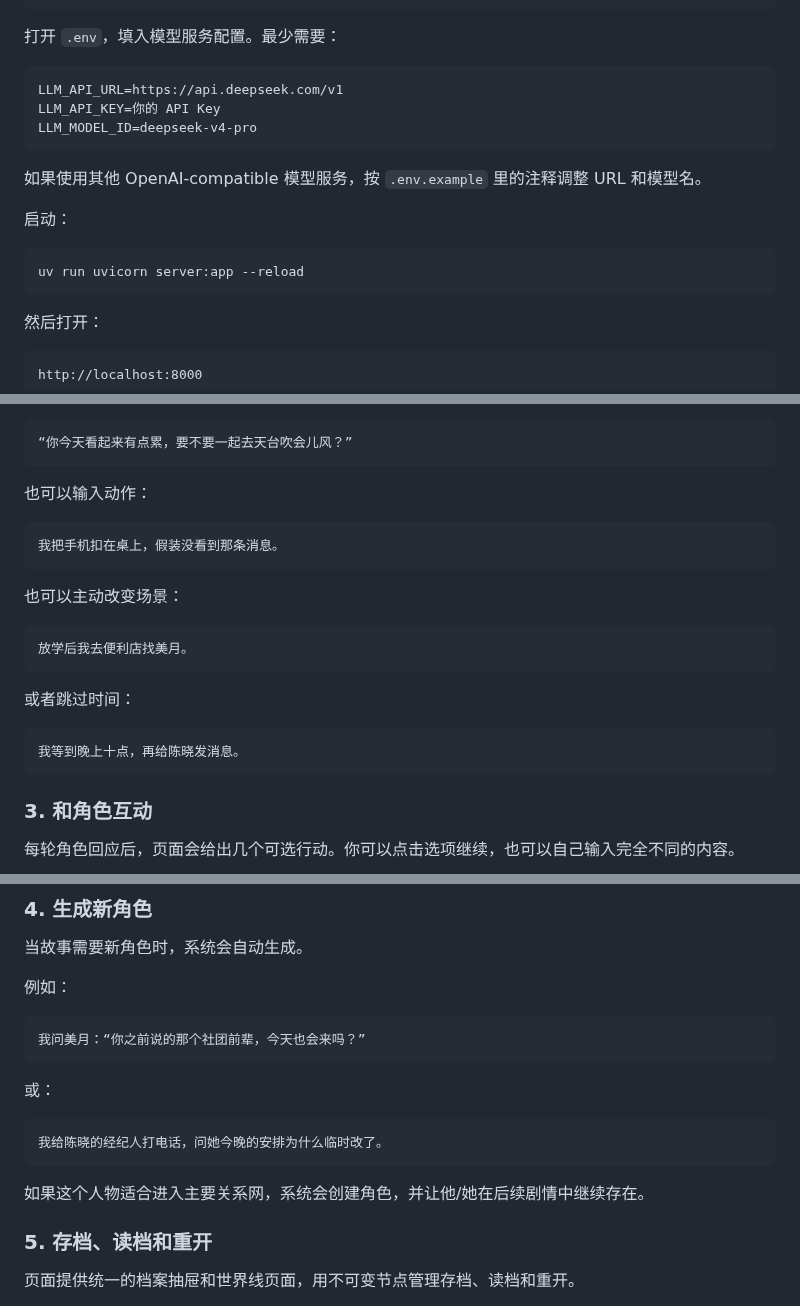
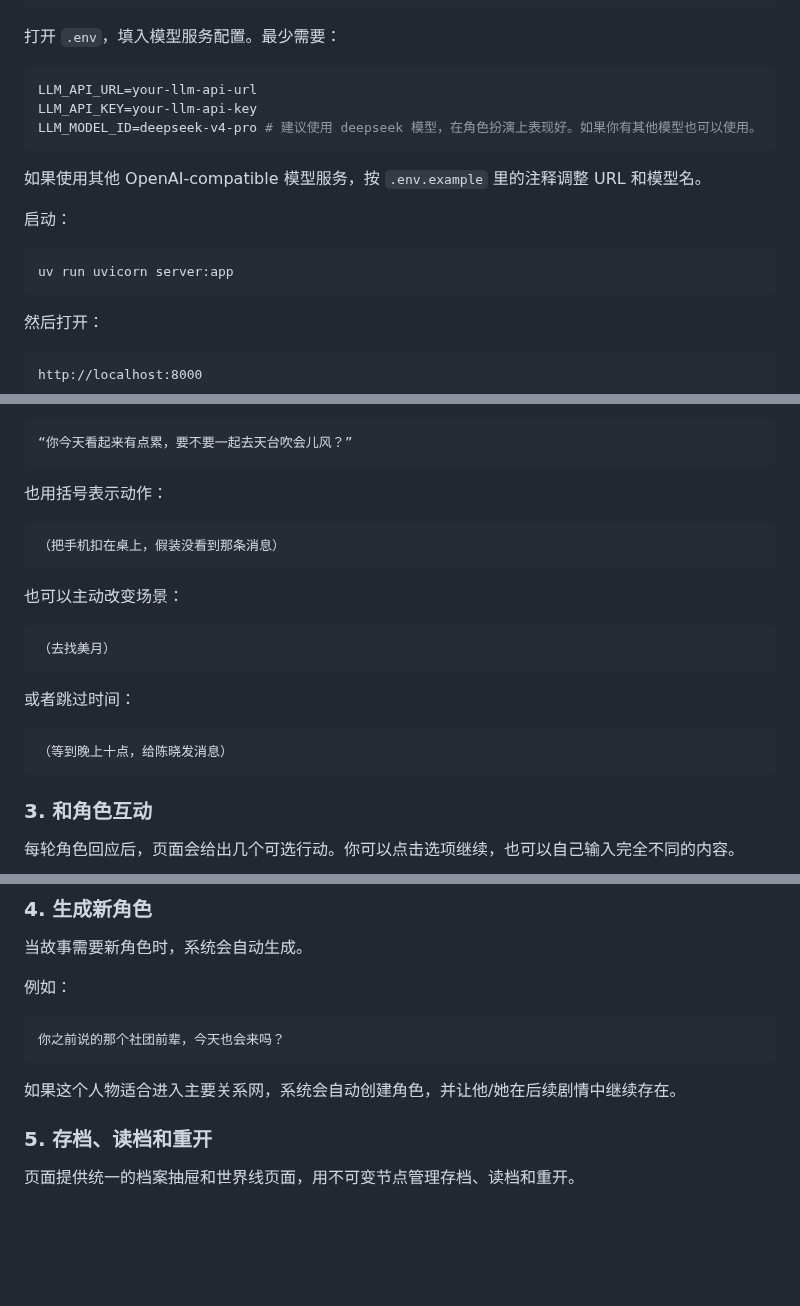
Before and after one commit to Zer0Drv/AgentGal, a Markdown page: README.md, 3 parts joined by grey strips. GitHub-like rendering; blank space fills up the shorter version.

Commit message:
docs(readme): 更新启动与输入示例 / refresh setup examples
README 的快速开始示例现在使用占位 API 配置，并去掉开发热重载参数，避免把本地开发习惯写成默认启动方式。玩法示例也统一为更清晰的对白与括号动作格式。

The quick-start README examples now use placeholder API settings and remove the dev reload flag so local development habits are not presented as the default launch path. Gameplay examples were also tightened around clearer dialogue and parenthesized action input.

- 将 LLM 配置改成占位值并补充模型建议 / Replaced concrete LLM settings with placeholders and a model recommendation
- 将启动命令改为常规 uvicorn 启动 / Changed the startup command to the regular uvicorn invocation
- 统一玩家输入示例的对白、动作和场景表达 / Standardized player input examples for dialogue, actions, and scene changes

````diff
--- a/README.md
+++ b/README.md
@@ -67,9 +67,9 @@ cp .env.example .env
 打开 `.env`，填入模型服务配置。最少需要：
 
 ```bash
-LLM_API_URL=https://api.deepseek.com/v1
-LLM_API_KEY=你的 API Key
-LLM_MODEL_ID=deepseek-v4-pro
+LLM_API_URL=your-llm-api-url
+LLM_API_KEY=your-llm-api-key
+LLM_MODEL_ID=deepseek-v4-pro # 建议使用 deepseek 模型，在角色扮演上表现好。如果你有其他模型也可以使用。
 ```
 
 如果使用其他 OpenAI-compatible 模型服务，按 `.env.example` 里的注释调整 URL 和模型名。
@@ -77,7 +77,7 @@ LLM_MODEL_ID=deepseek-v4-pro
 启动：
 
 ```bash
-uv run uvicorn server:app --reload
+uv run uvicorn server:app
 ```
 
 然后打开：
@@ -103,22 +103,22 @@ http://localhost:8000
 “你今天看起来有点累，要不要一起去天台吹会儿风？”
 ```
 
-也可以输入动作：
+也用括号表示动作：
 
 ```text
-我把手机扣在桌上，假装没看到那条消息。
+（把手机扣在桌上，假装没看到那条消息）
 ```
 
 也可以主动改变场景：
 
 ```text
-放学后我去便利店找美月。
+（去找美月）
 ```
 
 或者跳过时间：
 
 ```text
-我等到晚上十点，再给陈晓发消息。
+（等到晚上十点，给陈晓发消息）
 ```
 
 ### 3. 和角色互动
@@ -144,16 +144,10 @@ http://localhost:8000
 例如：
 
 ```text
-我问美月：“你之前说的那个社团前辈，今天也会来吗？”
+你之前说的那个社团前辈，今天也会来吗？
 ```
 
-或：
-
-```text
-我给陈晓的经纪人打电话，问她今晚的安排为什么临时改了。
-```
-
-如果这个人物适合进入主要关系网，系统会创建角色，并让他/她在后续剧情中继续存在。
+如果这个人物适合进入主要关系网，系统会自动创建角色，并让他/她在后续剧情中继续存在。
 
 ### 5. 存档、读档和重开
 
````
